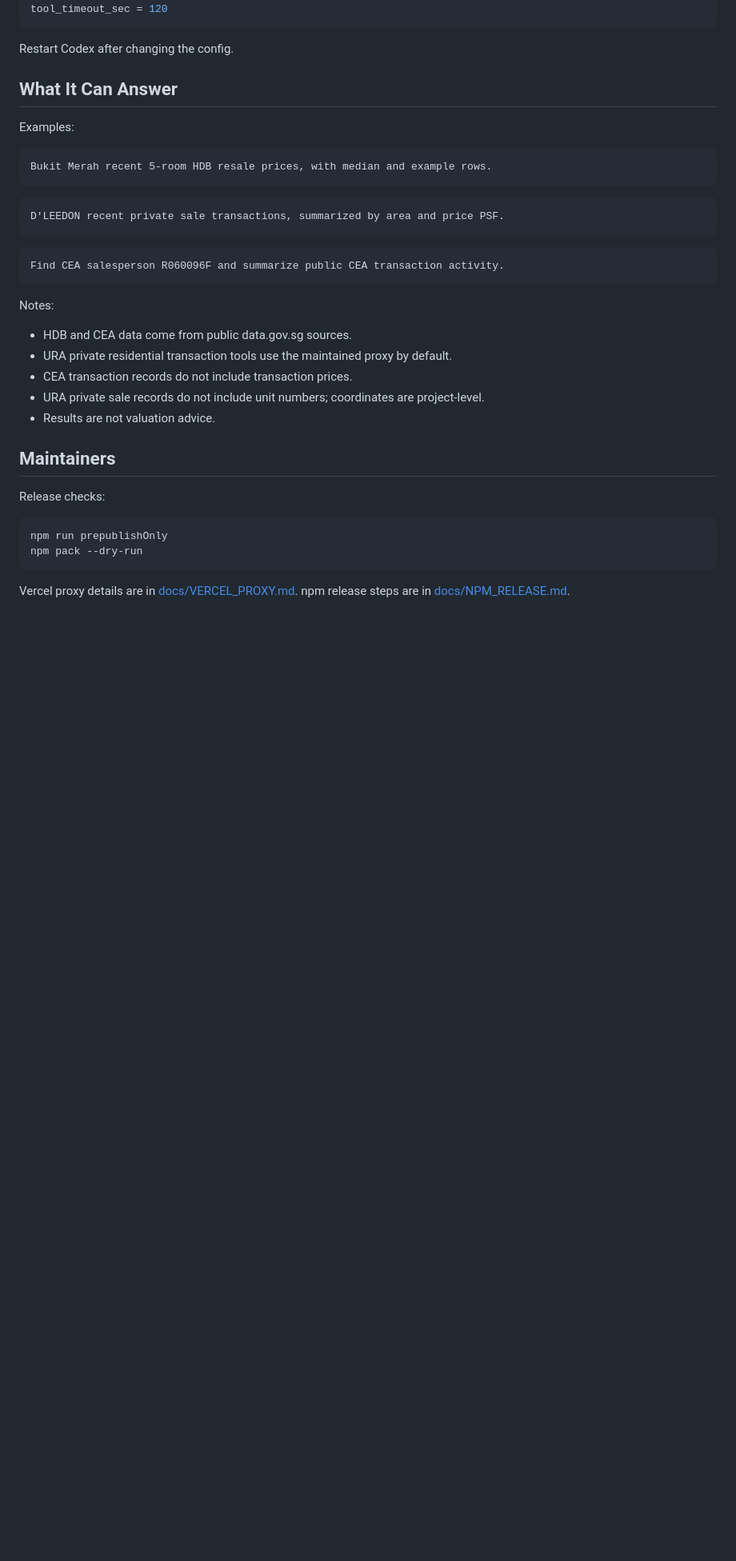
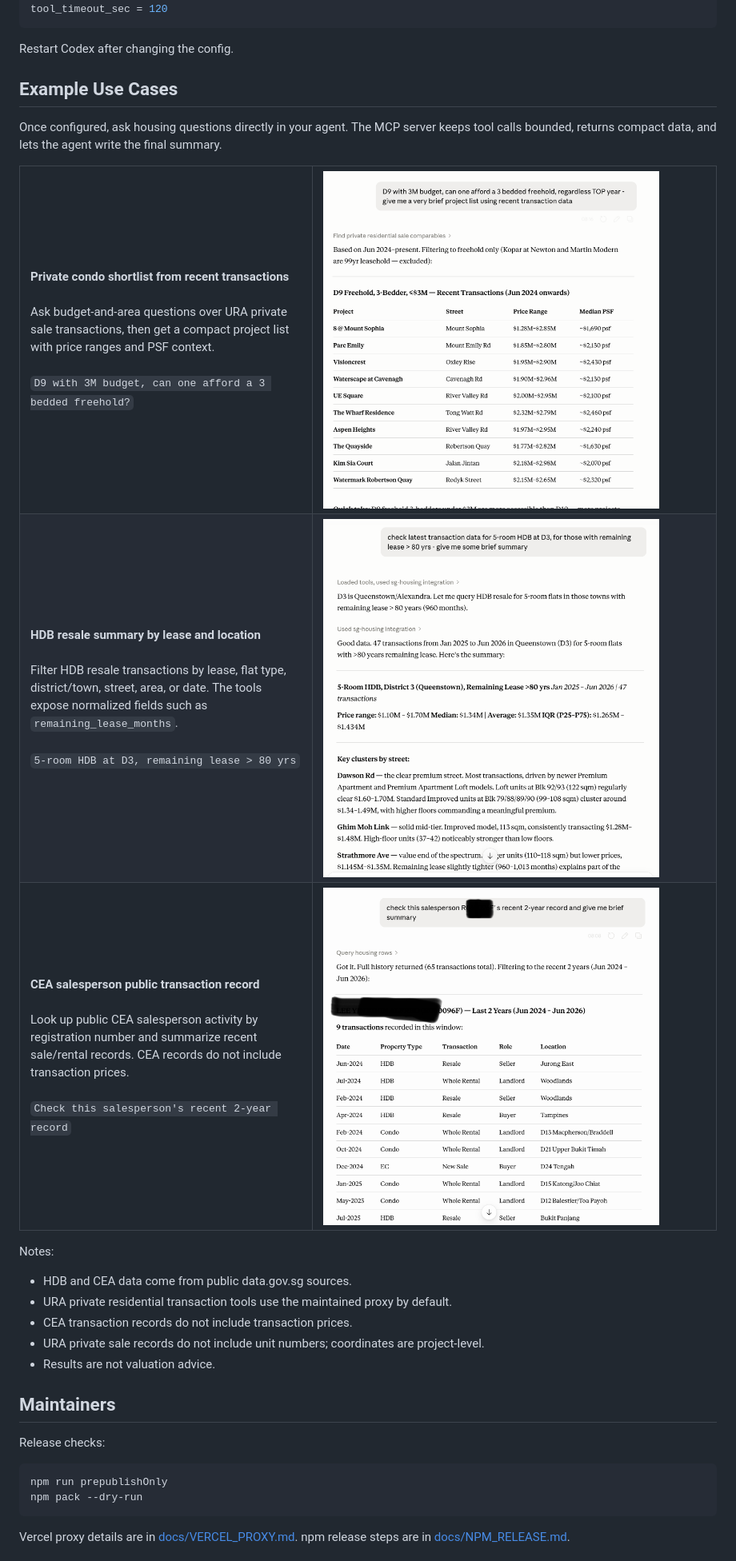
Before and after one commit to StevenSLXie/sg_prop_cli, a Markdown page: README.md, the part around one of its changes. Shown at 80% size. Rendered like a GitHub page; blank space fills up the shorter version.

Commit message:
Reorder README examples after setup

````diff
--- a/README.md
+++ b/README.md
@@ -150,21 +114,48 @@ tool_timeout_sec = 120
 
 Restart Codex after changing the config.
 
-## What It Can Answer
+## Example Use Cases
 
-Examples:
+Once configured, ask housing questions directly in your agent. The MCP server keeps tool calls bounded, returns compact data, and lets the agent write the final summary.
 
-```text
-Bukit Merah recent 5-room HDB resale prices, with median and example rows.
-```
-
-```text
-D'LEEDON recent private sale transactions, summarized by area and price PSF.
-```
-
-```text
-Find CEA salesperson R060096F and summarize public CEA transaction activity.
-```
+<table>
+  <tr>
+    <td width="42%" valign="top">
+      <strong>Private condo shortlist from recent transactions</strong>
+      <br><br>
+      Ask budget-and-area questions over URA private sale transactions, then get a compact project list with price ranges and PSF context.
+      <br><br>
+      <code>D9 with 3M budget, can one afford a 3 bedded freehold?</code>
+    </td>
+    <td width="58%" valign="top">
+      <img src="examples/private-sale-shortlist.png" width="420" alt="Private sale shortlist example">
+    </td>
+  </tr>
+  <tr>
+    <td width="42%" valign="top">
+      <strong>HDB resale summary by lease and location</strong>
+      <br><br>
+      Filter HDB resale transactions by lease, flat type, district/town, street, area, or date. The tools expose normalized fields such as <code>remaining_lease_months</code>.
+      <br><br>
+      <code>5-room HDB at D3, remaining lease &gt; 80 yrs</code>
+    </td>
+    <td width="58%" valign="top">
+      <img src="examples/hdb-lease-summary.png" width="420" alt="HDB lease summary example">
+    </td>
+  </tr>
+  <tr>
+    <td width="42%" valign="top">
+      <strong>CEA salesperson public transaction record</strong>
+      <br><br>
+      Look up public CEA salesperson activity by registration number and summarize recent sale/rental records. CEA records do not include transaction prices.
+      <br><br>
+      <code>Check this salesperson's recent 2-year record</code>
+    </td>
+    <td width="58%" valign="top">
+      <img src="examples/cea-salesperson-summary.png" width="420" alt="CEA salesperson summary example">
+    </td>
+  </tr>
+</table>
 
 Notes:
 
````
Also changed, not shown: other parts of README.md (+0 -36 lines).
